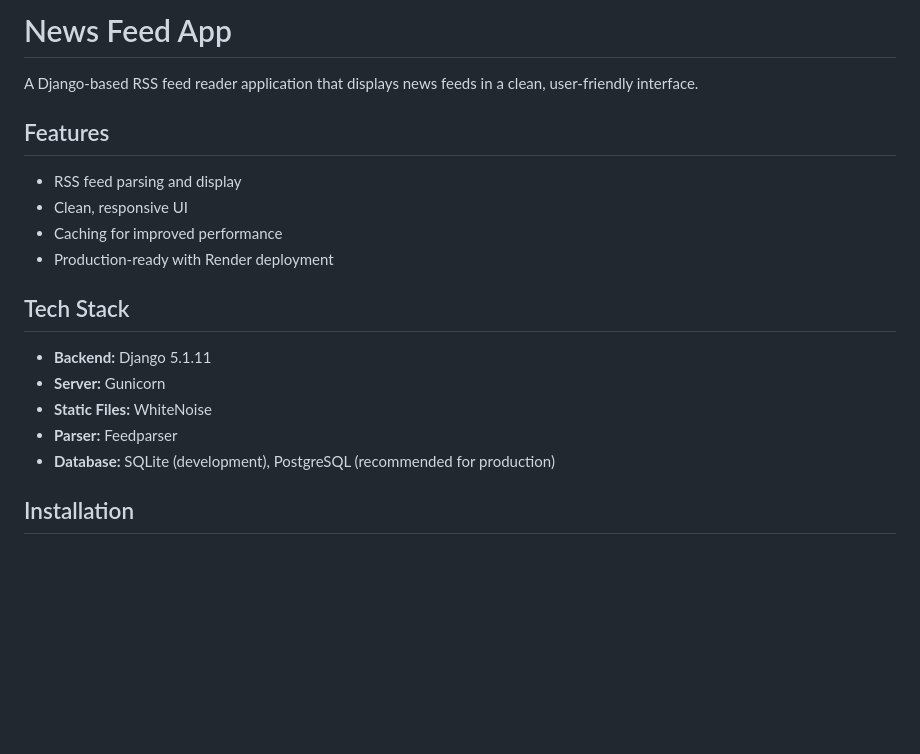
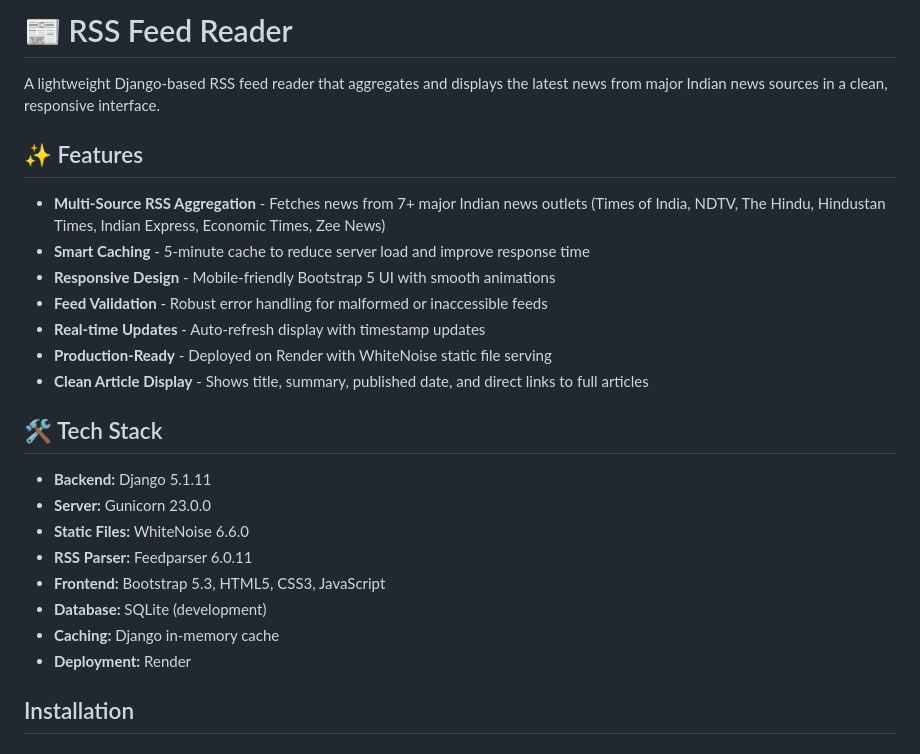
Before and after one commit to MohamedImran10/News_Feed_app, a Markdown page: README.md, the part around one of its changes. Drawn GitHub-style; blank space fills up the shorter version.

```diff
--- a/README.md
+++ b/README.md
@@ -1,21 +1,27 @@
-# News Feed App
+# 📰 RSS Feed Reader
 
-A Django-based RSS feed reader application that displays news feeds in a clean, user-friendly interface.
+A lightweight Django-based RSS feed reader that aggregates and displays the latest news from major Indian news sources in a clean, responsive interface.
 
-## Features
+## ✨ Features
 
-- RSS feed parsing and display
-- Clean, responsive UI
-- Caching for improved performance
-- Production-ready with Render deployment
+- **Multi-Source RSS Aggregation** - Fetches news from 7+ major Indian news outlets (Times of India, NDTV, The Hindu, Hindustan Times, Indian Express, Economic Times, Zee News)
+- **Smart Caching** - 5-minute cache to reduce server load and improve response time
+- **Responsive Design** - Mobile-friendly Bootstrap 5 UI with smooth animations
+- **Feed Validation** - Robust error handling for malformed or inaccessible feeds
+- **Real-time Updates** - Auto-refresh display with timestamp updates
+- **Production-Ready** - Deployed on Render with WhiteNoise static file serving
+- **Clean Article Display** - Shows title, summary, published date, and direct links to full articles
 
-## Tech Stack
+## 🛠️ Tech Stack
 
 - **Backend:** Django 5.1.11
-- **Server:** Gunicorn
-- **Static Files:** WhiteNoise
-- **Parser:** Feedparser
-- **Database:** SQLite (development), PostgreSQL (recommended for production)
+- **Server:** Gunicorn 23.0.0
+- **Static Files:** WhiteNoise 6.6.0
+- **RSS Parser:** Feedparser 6.0.11
+- **Frontend:** Bootstrap 5.3, HTML5, CSS3, JavaScript
+- **Database:** SQLite (development)
+- **Caching:** Django in-memory cache
+- **Deployment:** Render
 
 ## Installation
 
```
Also changed, not shown: other parts of README.md (+104 -46 lines).
